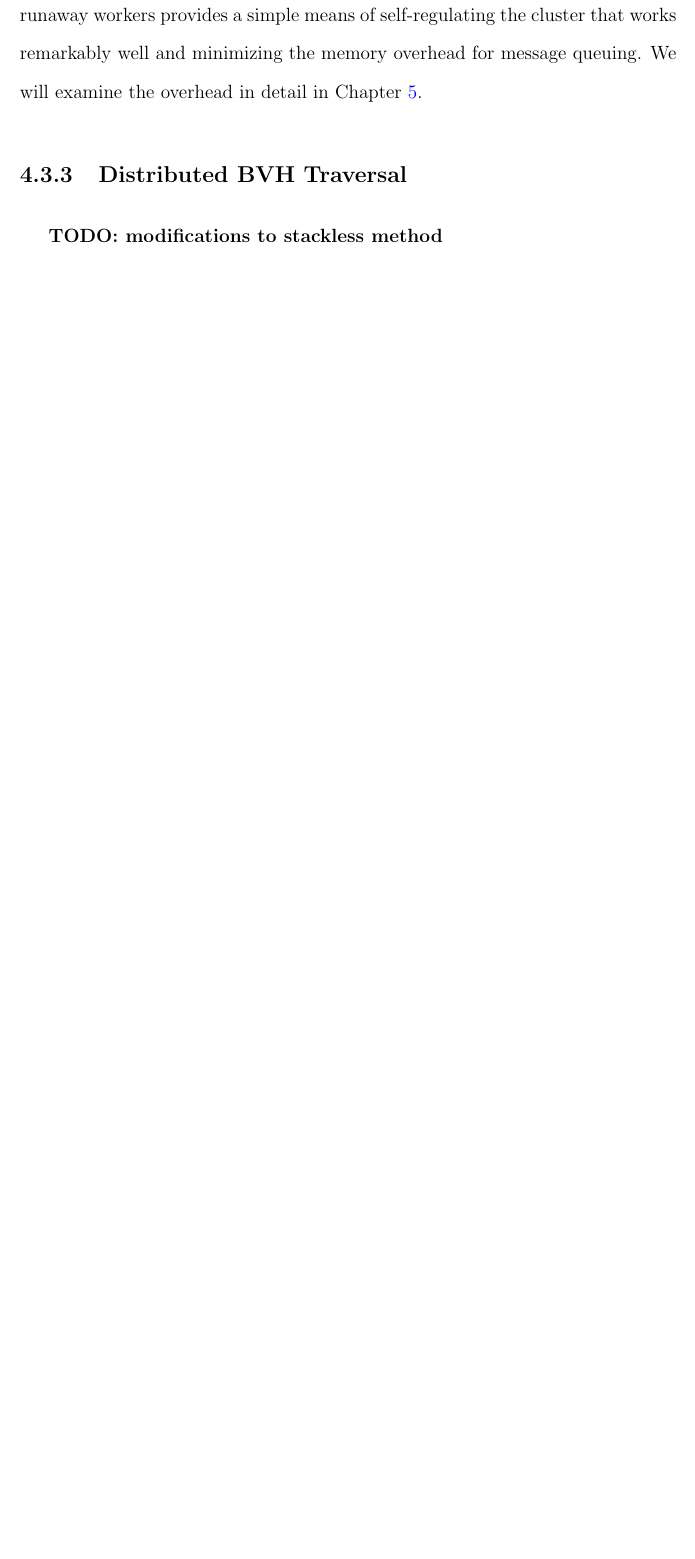
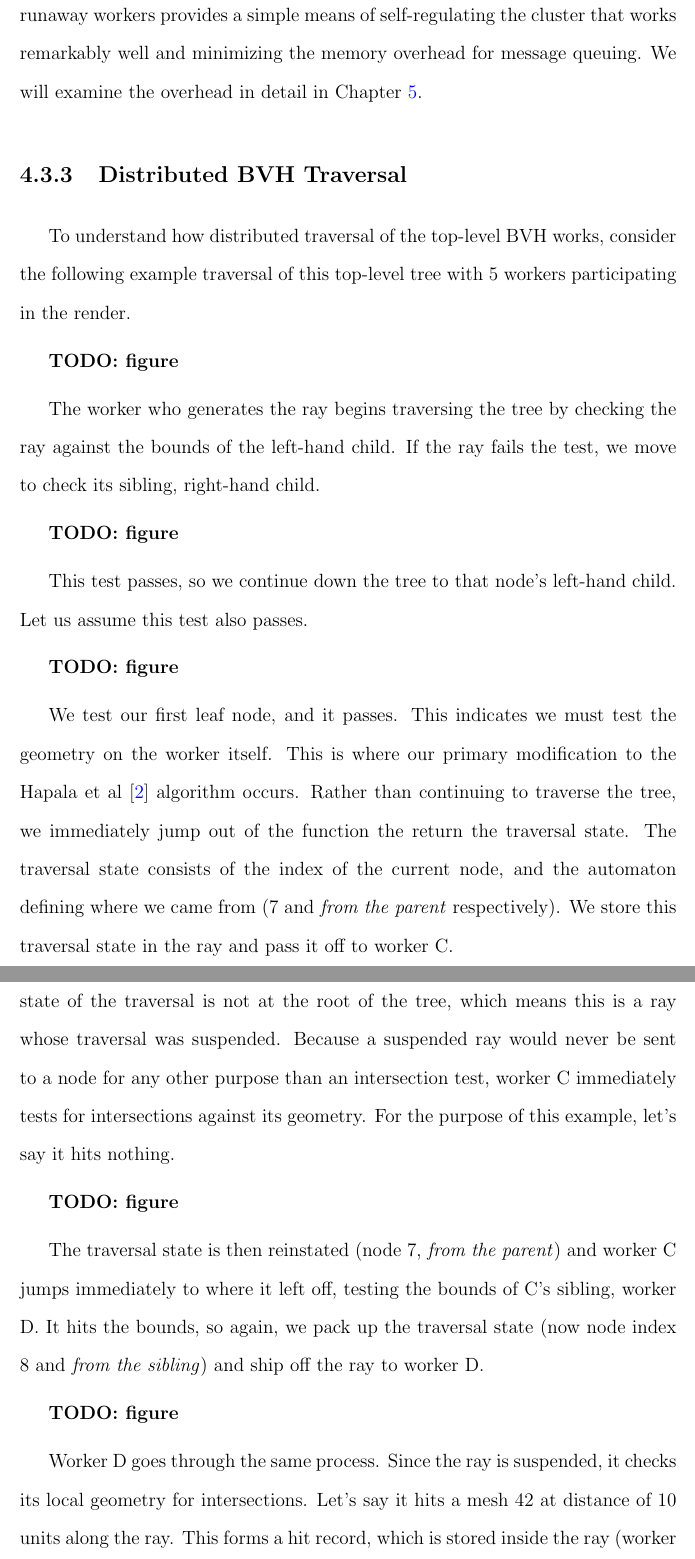
Before and after one commit to bobsomers/thesis, a LaTeX thesis (flexrender.tex): part of page 33 of 45 before the commit and two parts of pages 33 and 34 of 48 after it, the two joined at a grey line, cut so that both start at the same text, the shorter picture padded with empty space. Compiled offline with pdfLaTeX; a LaTeX package or settings file that is missing is left out.

Commit message:
Distributed traversal.

```diff
--- a/flexrender.tex
+++ b/flexrender.tex
@@ -862,4 +862,50 @@ We will examine the overhead in detail in Chapter \ref{results}.
 \subsection{Distributed BVH Traversal}
 \label{traversal}
 
-\textbf{TODO: modifications to stackless method}
+To understand how distributed traversal of the top-level BVH works, consider
+the following example traversal of this top-level tree with 5 workers
+participating in the render.
+
+\textbf{TODO: figure}
+
+The worker who generates the ray begins traversing the tree by checking the ray
+against the bounds of the left-hand child. If the ray fails the test, we move
+to check its sibling, right-hand child.
+
+\textbf{TODO: figure}
+
+This test passes, so we continue down the tree to that node's left-hand child.
+Let us assume this test also passes.
+
+\textbf{TODO: figure}
+
+We test our first leaf node, and it passes. This indicates we must test the
+geometry on the worker itself. This is where our primary modification to the
+Hapala et al \cite{hapala:2011} algorithm occurs. Rather than continuing to
+traverse the tree, we immediately jump out of the function the return the
+traversal state. The traversal state consists of the index of the current
+node, and the automaton defining where we came from (7 and \emph{from the parent}
+respectively). We store this traversal state in the ray and pass it off to worker
+C.
+
+When worker C unpacks the ray and begins to process it, it notices that the
+state of the traversal is not at the root of the tree, which means this is a
+ray whose traversal was suspended. Because a suspended ray would never be sent
+to a node for any other purpose than an intersection test, worker C immediately
+tests for intersections against its geometry. For the purpose of this example,
+let's say it hits nothing.
+
+\textbf{TODO: figure}
+
+The traversal state is then reinstated (node 7, \emph{from the parent}) and
+worker C jumps immediately to where it left off, testing the bounds of C's
+sibling, worker D. It hits the bounds, so again, we pack up the traversal
+state (now node index 8 and \emph{from the sibling}) and ship off the ray to
+worker D.
+
+\textbf{TODO: figure}
+
+Worker D goes through the same process. Since the ray is suspended, it checks
+its local geometry for intersections. Let's say it hits a mesh 42 at distance
+of 10 units along the ray. This forms a hit record, which is stored inside the
+ray (worker D, mesh 42, 10 units).
```
Also changed, not shown: flexrender.tex (43 more changed lines).
